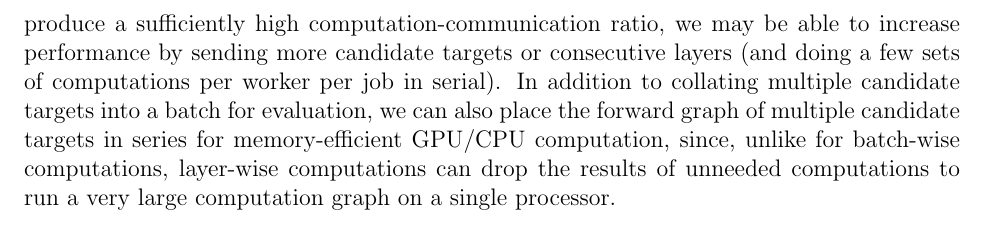
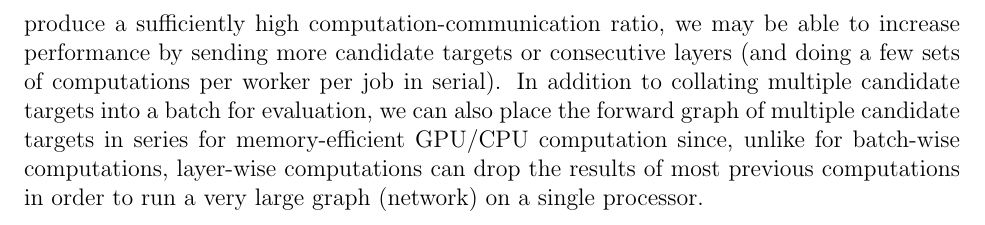
Before and after one commit to wjtoth/co759-project, a LaTeX document (target_heuristics.tex): part of page 4 of 4, cut so that both start at the same text. Compiled offline with pdfLaTeX.

Commit message:
Minor changes

```diff
--- a/target_heuristics.tex
+++ b/target_heuristics.tex
@@ -106,7 +106,7 @@ We may consider augmenting this method in various ways. For example, it may be b
 Note that Algorithm 2, our efficient algorithm for mixed convex-combinatorial target propagation, has complexity $O(nlk^{2}p)$ for a vanilla feedforward neural network with $l$ layers and $k$ hidden units per layer, a population size of $p$ targets per layer per training step, and $n$ training examples, where we assume the batch size is 1.\footnote{This is a safe assumption since parallelizing training across the batch can be done efficiently.} On the other hand, standard continuous optimization via stochastic gradient descent and backpropagation has complexity $O(nlk^{2})$, the only significant difference in complexity arising from the use of a population of targets and the need for doing a forward pass through the network for each candidate target. Note though that each step in the second nested for-loop in Algorithm 2 only requires targets computed in the previous step, and each step in the inner for-loop that involves evaluating a candidate target is independent from every other step. Consequently, we can parallelize computation across both the target population and across batches---as one processor is running a step of the algorithm
 at layer $d$ for batch $1$, another process can be running a step of the algorithm at layer $d+1$ for batch $2$, etc. Assuming equivalent computation time across batches and layers, we can process up to $l$ batches in parallel, one for each layer, potentially mitigating the overhead involved in parallelizing computations for individual layers.
 
-Specifically, for implementing parallelization, what probably makes sense is to send to each worker/processor a set of around $l$ jobs, each of which involves a distinct batch, a distinct layer, and a small set of candidate targets for evaluation (perhaps 1, or up to maybe 5 or 10). This results in on the order of 100 forward passes for each worker and each set of jobs---given that it's only a forward pass through a single layer perceptron, this could be run fully in parallel on a single GPU, or on a single CPU. If this distributed setup does not produce a sufficiently high computation-communication ratio, we may be able to increase performance by sending more candidate targets or consecutive layers (and doing a few sets of computations per worker per job in serial). In addition to collating multiple candidate targets into a batch for evaluation, we can also place the forward graph of multiple candidate targets in series for memory-efficient GPU/CPU computation, since, unlike for batch-wise computations, layer-wise computations can drop the results of unneeded computations to run a very large computation graph on a single processor.
+Specifically, for implementing parallelization, what probably makes sense is to send to each worker/processor a set of around $l$ jobs, each of which involves a distinct batch, a distinct layer, and a small set of candidate targets for evaluation (perhaps 1, or up to maybe 5 or 10). This results in on the order of 100 forward passes for each worker and each set of jobs---given that it's only a forward pass through a single layer perceptron, this could be run fully in parallel on a single GPU, or on a single CPU. If this distributed setup does not produce a sufficiently high computation-communication ratio, we may be able to increase performance by sending more candidate targets or consecutive layers (and doing a few sets of computations per worker per job in serial). In addition to collating multiple candidate targets into a batch for evaluation, we can also place the forward graph of multiple candidate targets in series for memory-efficient GPU/CPU computation since, unlike for batch-wise computations, layer-wise computations can drop the results of most previous computations in order to run a very large graph (network) on a single processor.
 
 
 
```
